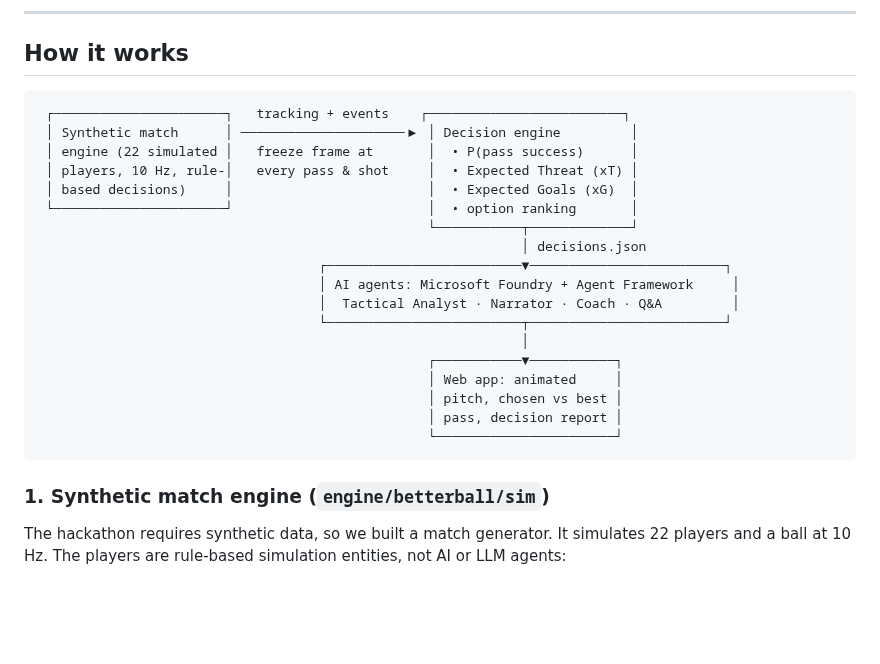
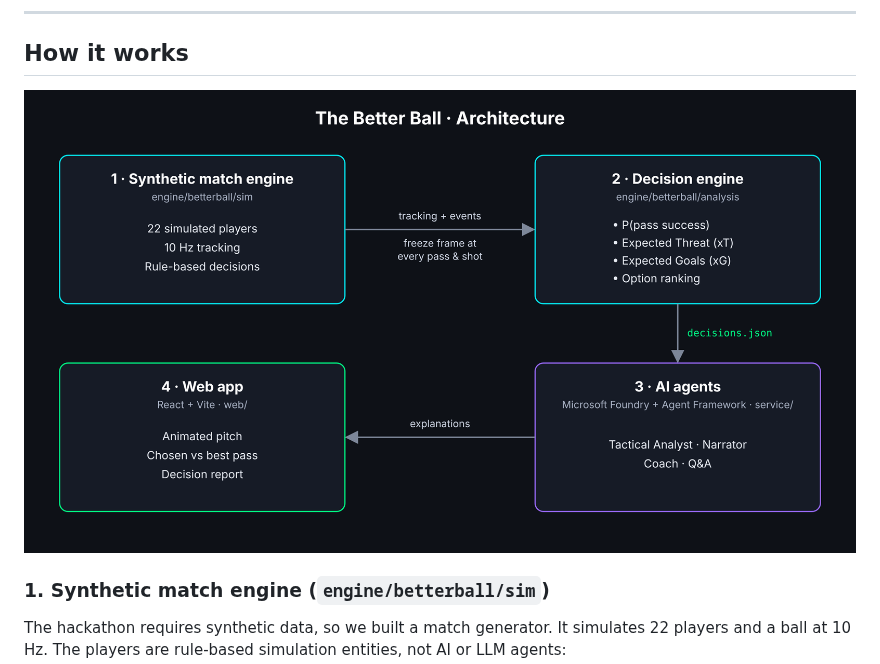
Before and after one commit to shanbhag003/the-better-ball, a Markdown page: README.md, the part around the change. Rendered like a GitHub page; pictures changed too: docs/architecture.png (added); blank space fills up the shorter version.

Commit message:
README: replace text architecture diagram with a PNG
Co-Authored-By: Claude Opus 5.5 <noreply@anthropic.com>
Claude-Session: https://claude.ai/code/session_017etzi8BreQdyq6nTzR27Ct

````diff
--- a/README.md
+++ b/README.md
@@ -17,26 +17,7 @@ Built for the [Microsoft × Premier League "Inside the Game" Hackathon](https://
 
 ## How it works
 
-```
- ┌──────────────────────┐   tracking + events    ┌─────────────────────────┐
- │ Synthetic match      │ ─────────────────────▶ │ Decision engine         │
- │ engine (22 simulated │   freeze frame at       │  • P(pass success)      │
- │ players, 10 Hz, rule-│   every pass & shot     │  • Expected Threat (xT) │
- │ based decisions)     │                         │  • Expected Goals (xG)  │
- └──────────────────────┘                         │  • option ranking       │
-                                                  └───────────┬─────────────┘
-                                                              │ decisions.json
-                                    ┌─────────────────────────▼─────────────────────────┐
-                                    │ AI agents: Microsoft Foundry + Agent Framework     │
-                                    │  Tactical Analyst · Narrator · Coach · Q&A         │
-                                    └─────────────────────────┬─────────────────────────┘
-                                                              │
-                                                  ┌───────────▼───────────┐
-                                                  │ Web app: animated     │
-                                                  │ pitch, chosen vs best │
-                                                  │ pass, decision report │
-                                                  └───────────────────────┘
-```
+![The Better Ball architecture: synthetic match engine → decision engine → AI agents → web app](docs/architecture.png)
 
 ### 1. Synthetic match engine (`engine/betterball/sim`)
 The hackathon requires synthetic data, so we built a match generator. It simulates 22 players and a ball
````
